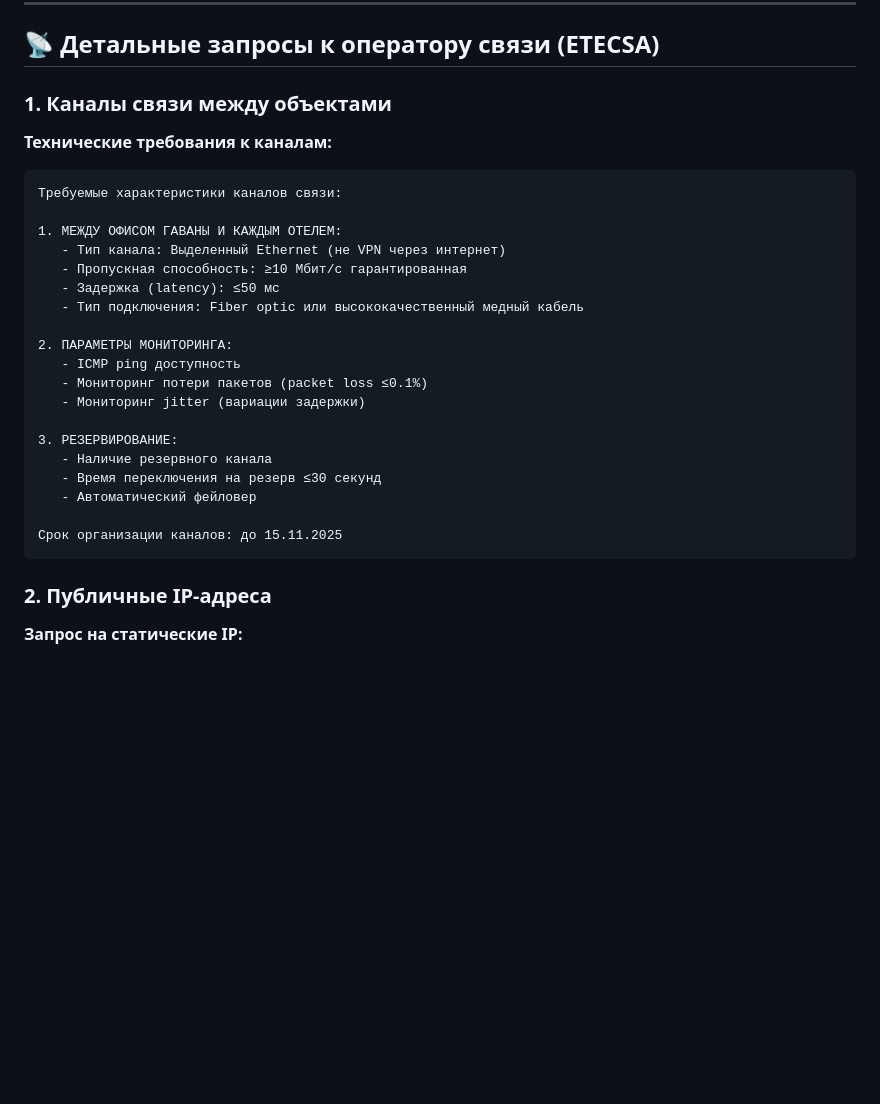
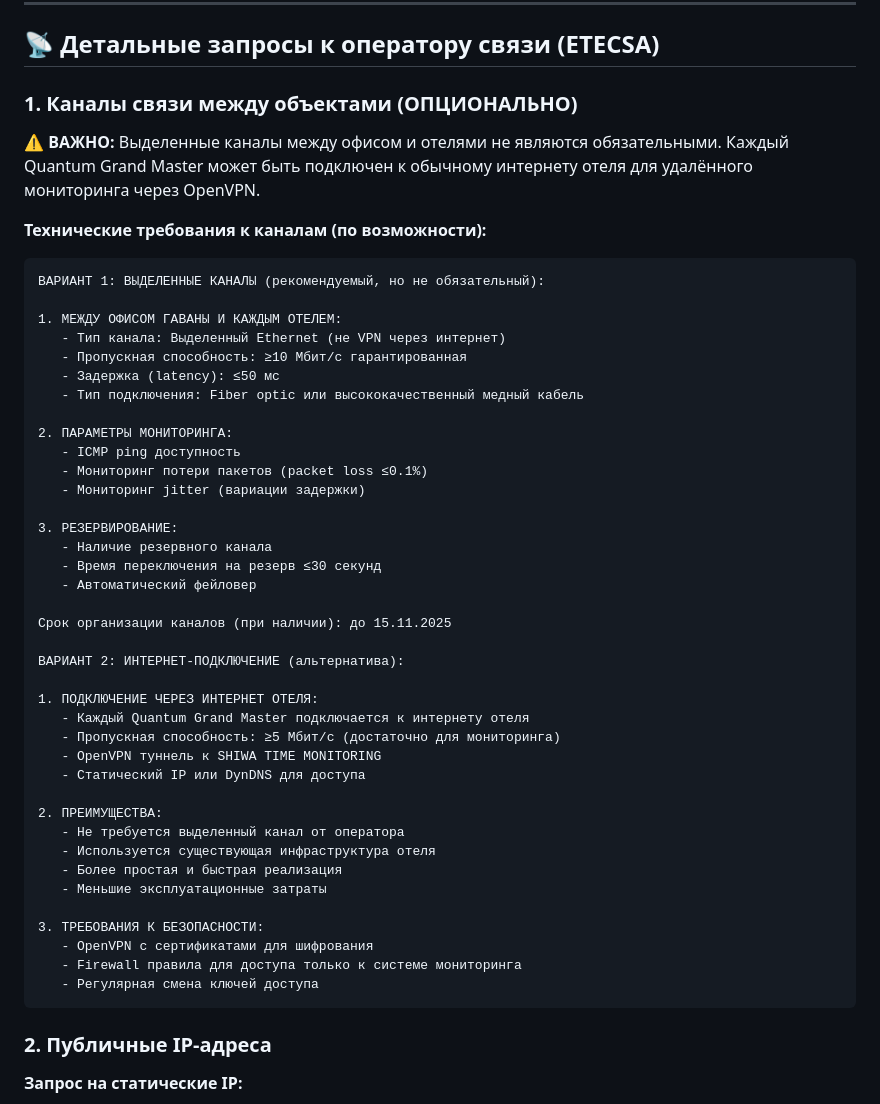
Before and after one commit to SiwaNetwork/BIZNES_HOTEL, a Markdown page: pre_installation_requirements.md, the part around the change. GitHub-like rendering; blank space fills up the shorter version.

````diff
--- a/pre_installation_requirements.md
+++ b/pre_installation_requirements.md
@@ -104,12 +104,14 @@
 
 ## 📡 Детальные запросы к оператору связи (ETECSA)
 
-### 1. Каналы связи между объектами
+### 1. Каналы связи между объектами (ОПЦИОНАЛЬНО)
 
-**Технические требования к каналам:**
+**⚠️ ВАЖНО:** Выделенные каналы между офисом и отелями не являются обязательными. Каждый Quantum Grand Master может быть подключен к обычному интернету отеля для удалённого мониторинга через OpenVPN.
+
+**Технические требования к каналам (по возможности):**
 
 ```
-Требуемые характеристики каналов связи:
+ВАРИАНТ 1: ВЫДЕЛЕННЫЕ КАНАЛЫ (рекомендуемый, но не обязательный):
 
 1. МЕЖДУ ОФИСОМ ГАВАНЫ И КАЖДЫМ ОТЕЛЕМ:
    - Тип канала: Выделенный Ethernet (не VPN через интернет)
@@ -127,7 +129,26 @@
    - Время переключения на резерв ≤30 секунд
    - Автоматический фейловер
 
-Срок организации каналов: до 15.11.2025
+Срок организации каналов (при наличии): до 15.11.2025
+
+ВАРИАНТ 2: ИНТЕРНЕТ-ПОДКЛЮЧЕНИЕ (альтернатива):
+
+1. ПОДКЛЮЧЕНИЕ ЧЕРЕЗ ИНТЕРНЕТ ОТЕЛЯ:
+   - Каждый Quantum Grand Master подключается к интернету отеля
+   - Пропускная способность: ≥5 Мбит/с (достаточно для мониторинга)
+   - OpenVPN туннель к SHIWA TIME MONITORING
+   - Статический IP или DynDNS для доступа
+
+2. ПРЕИМУЩЕСТВА:
+   - Не требуется выделенный канал от оператора
+   - Используется существующая инфраструктура отеля
+   - Более простая и быстрая реализация
+   - Меньшие эксплуатационные затраты
+
+3. ТРЕБОВАНИЯ К БЕЗОПАСНОСТИ:
+   - OpenVPN с сертификатами для шифрования
+   - Firewall правила для доступа только к системе мониторинга
+   - Регулярная смена ключей доступа
 ```
 
 ### 2. Публичные IP-адреса
````
Also changed, not shown: network_diagrams.md (+7 -7 lines), technical_plan.md (+12 -6 lines).
